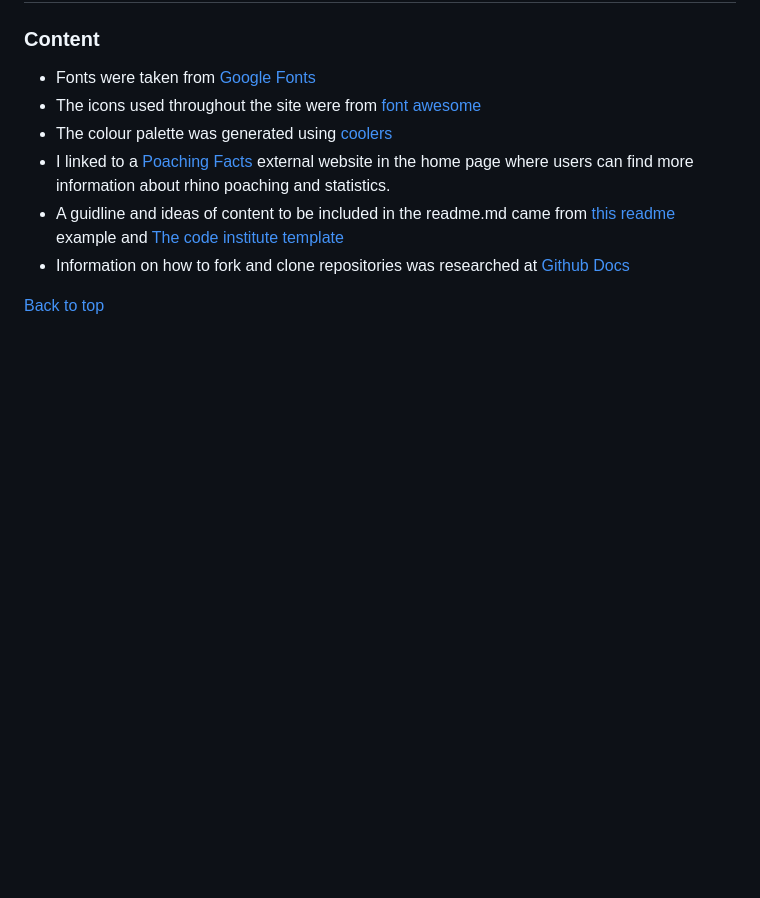
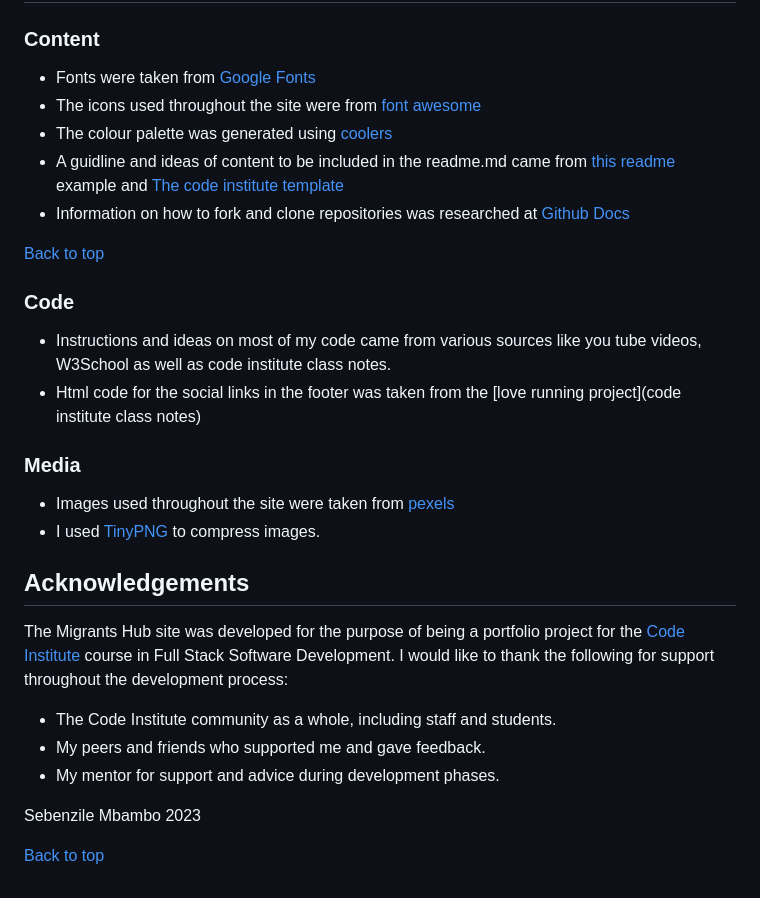
Before and after one commit to Jour4ney/MIGRANTS-HUB2, a Markdown page: README.md, the part around the change. Drawn GitHub-style; blank space fills up the shorter version.

Commit message:
doc: adde code, media and acknowledgements in read me

```diff
--- a/README.md
+++ b/README.md
@@ -255,8 +255,27 @@ The repository link is [here]()
 * Fonts were taken from [Google Fonts](https://fonts.google.com/)
 * The icons used throughout the site were from [font awesome](https://fontawesome.com/)
 * The colour palette was generated using [coolers]()
-* I linked to a [Poaching Facts](https://www.poachingfacts.com/poaching-statistics/rhino-poaching-statistics/) external website in the home page where users can find more information about rhino poaching and statistics.
 * A guidline and ideas of content to be included in the readme.md came from [this readme](https://github.com/EwanColquhoun/wawaswoods#readme) example and [The code institute template](https://github.com/Code-Institute-Solutions/readme-template)
 * Information on how to fork and clone repositories was researched at [Github Docs](https://docs.github.com/en)
 
 [Back to top](#contents)
+
+### Code
+* Instructions and ideas on most of my code came from various sources like you tube videos, W3School as well as code institute class notes.
+* Html code for the social links in the footer was taken from the [love running project](code institute class notes)
+
+### Media
+* Images used throughout the site were taken from [pexels](https://www.unsplash.com/)
+* I used [TinyPNG](https://tinypng.com/) to compress images.
+
+## Acknowledgements
+
+The Migrants Hub site was developed for the purpose of being a portfolio project for the [Code Institute](https://codeinstitute.net/global/) course in Full Stack Software Development. I would like to thank the following for support throughout the development process:
+
+* The Code Institute community as a whole, including staff and students.
+* My peers and friends who supported me and gave feedback.
+* My mentor []() for support and advice during development phases.
+
+Sebenzile Mbambo 2023
+
+[Back to top](#contents)
```
